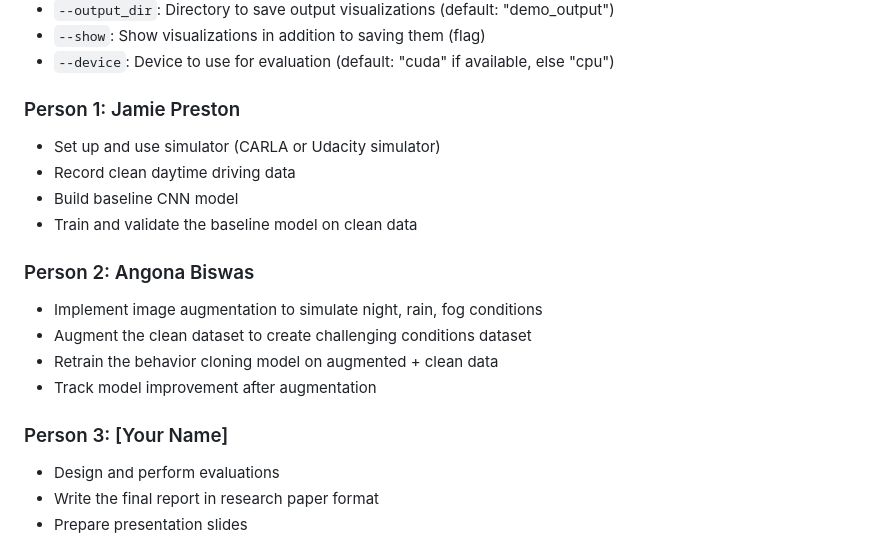
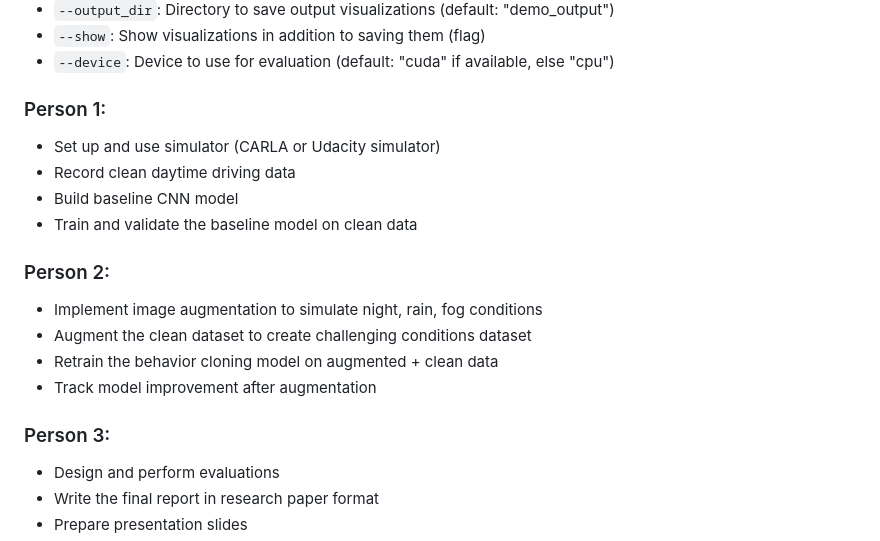
Before and after one commit to Sanjeeda-Jeba/ME592-Final-Project, a Markdown page: README.md, the part around the change. Rendered like a GitHub page.

```diff
--- a/README.md
+++ b/README.md
@@ -160,19 +160,19 @@ Available command-line arguments:
 - `--show`: Show visualizations in addition to saving them (flag)
 - `--device`: Device to use for evaluation (default: "cuda" if available, else "cpu")
 
-### Person 1: Jamie Preston
+### Person 1:
 - Set up and use simulator (CARLA or Udacity simulator)
 - Record clean daytime driving data
 - Build baseline CNN model
 - Train and validate the baseline model on clean data
 
-### Person 2: Angona Biswas
+### Person 2:
 - Implement image augmentation to simulate night, rain, fog conditions
 - Augment the clean dataset to create challenging conditions dataset
 - Retrain the behavior cloning model on augmented + clean data
 - Track model improvement after augmentation
 
-### Person 3: [Your Name]
+### Person 3:
 - Design and perform evaluations
 - Write the final report in research paper format
 - Prepare presentation slides
```
